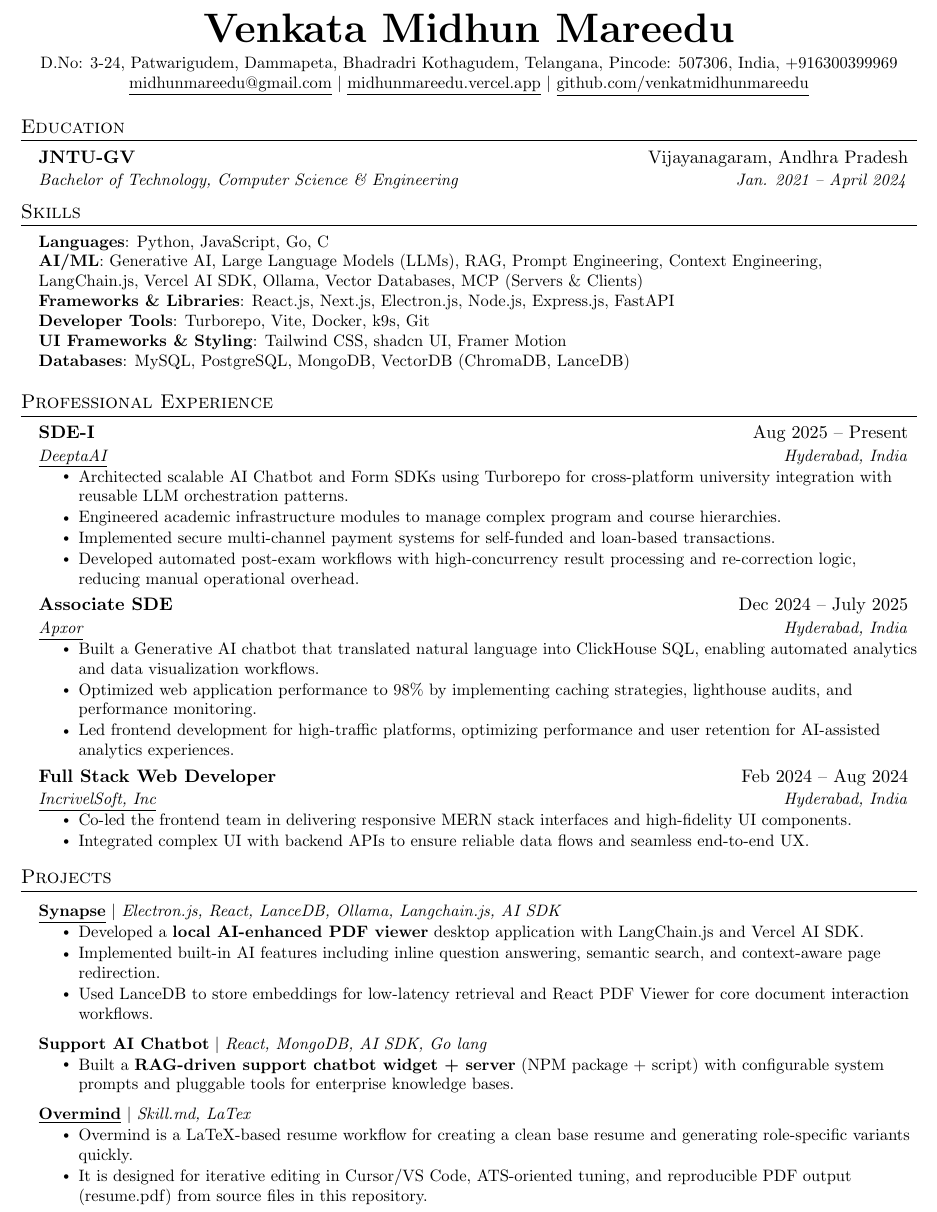
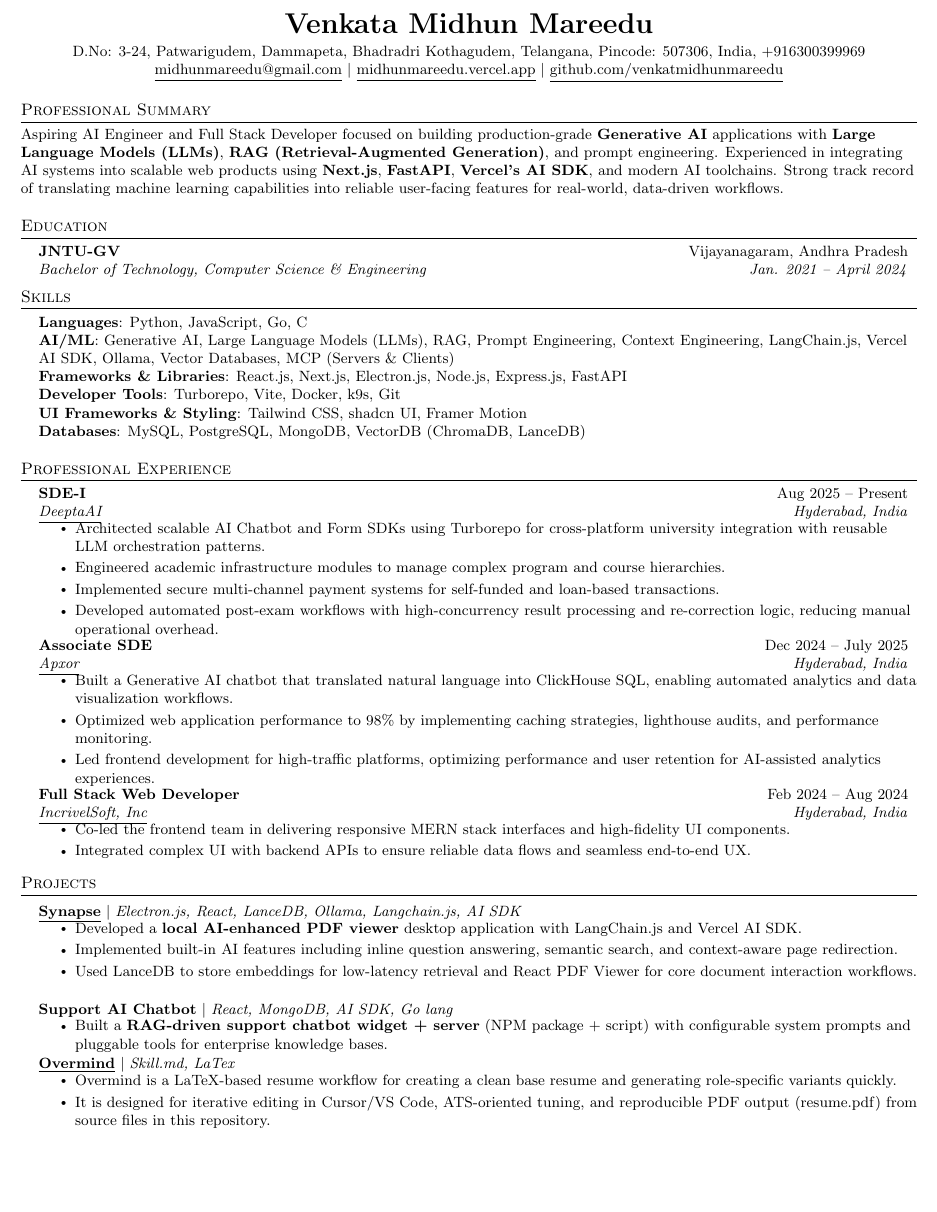
Before and after one commit to venkatmidhunmareedu/resume, a LaTeX CV (resume.tex): part of the page, cut so that both start at the same text, the shorter picture padded with empty space. Compiled offline with pdfLaTeX.

Commit message:
feat: add professional summary and reduce font size for better visual appeal

```diff
--- a/resume.tex
+++ b/resume.tex
@@ -5,7 +5,7 @@
 % License : MIT
 %------------------------
 
-\documentclass[letterpaper,11pt]{article}
+\documentclass[letterpaper,10pt]{article}
 
 \usepackage{latexsym}
 \usepackage[empty]{fullpage}
@@ -54,7 +54,7 @@
 
 % Sections formatting
 \titleformat{\section}{
-  \vspace{-4pt}\scshape\raggedright\large
+  \vspace{-4pt}\scshape\raggedright\normalsize
 }{}{0em}{}[\color{black}\titlerule \vspace{-5pt}]
 
 % Ensure that generate pdf is machine readable/ATS parsable
@@ -118,7 +118,7 @@
 % \end{tabular*}
 
 \begin{center}
-    \textbf{\Huge \scshape Venkata Midhun Mareedu} \\[4pt]
+    \textbf{\LARGE \scshape Venkata Midhun Mareedu} \\[3pt]
     \small D.No: 3-24, Patwarigudem, Dammapeta, Bhadradri Kothagudem, Telangana, Pincode: 507306, India, +916300399969
     \small \href{mailto:midhunmareedu@gmail.com}{\underline{midhunmareedu@gmail.com}} $|$
     \href{http://midhunmareedu.vercel.app}{\underline{midhunmareedu.vercel.app}} $|$
@@ -126,9 +126,9 @@
 \end{center}
 
 % %-----------PROFESSIONAL SUMMARY-----------
-% \section{Professional Summary}
-%   \vspace{1pt}
-%   \summarySection{Aspiring AI Engineer and Full Stack Developer focused on building production-grade \textbf{Generative AI} applications with \textbf{Large Language Models (LLMs)}, \textbf{RAG (Retrieval-Augmented Generation)}, and prompt engineering. Experienced in integrating AI systems into scalable web products using \textbf{Next.js}, \textbf{FastAPI}, \textbf{Vercel's AI SDK}, and modern AI toolchains. Strong track record of translating machine learning capabilities into reliable user-facing features for real-world, data-driven workflows.}
+\section{Professional Summary}
+  \vspace{1pt}
+  \summarySection{Aspiring AI Engineer and Full Stack Developer focused on building production-grade \textbf{Generative AI} applications with \textbf{Large Language Models (LLMs)}, \textbf{RAG (Retrieval-Augmented Generation)}, and prompt engineering. Experienced in integrating AI systems into scalable web products using \textbf{Next.js}, \textbf{FastAPI}, \textbf{Vercel's AI SDK}, and modern AI toolchains. Strong track record of translating machine learning capabilities into reliable user-facing features for real-world, data-driven workflows.}
 %-----------EDUCATION-----------
 \section{Education}
   \resumeSubHeadingListStart
```
Also changed, not shown: resume.pdf.
